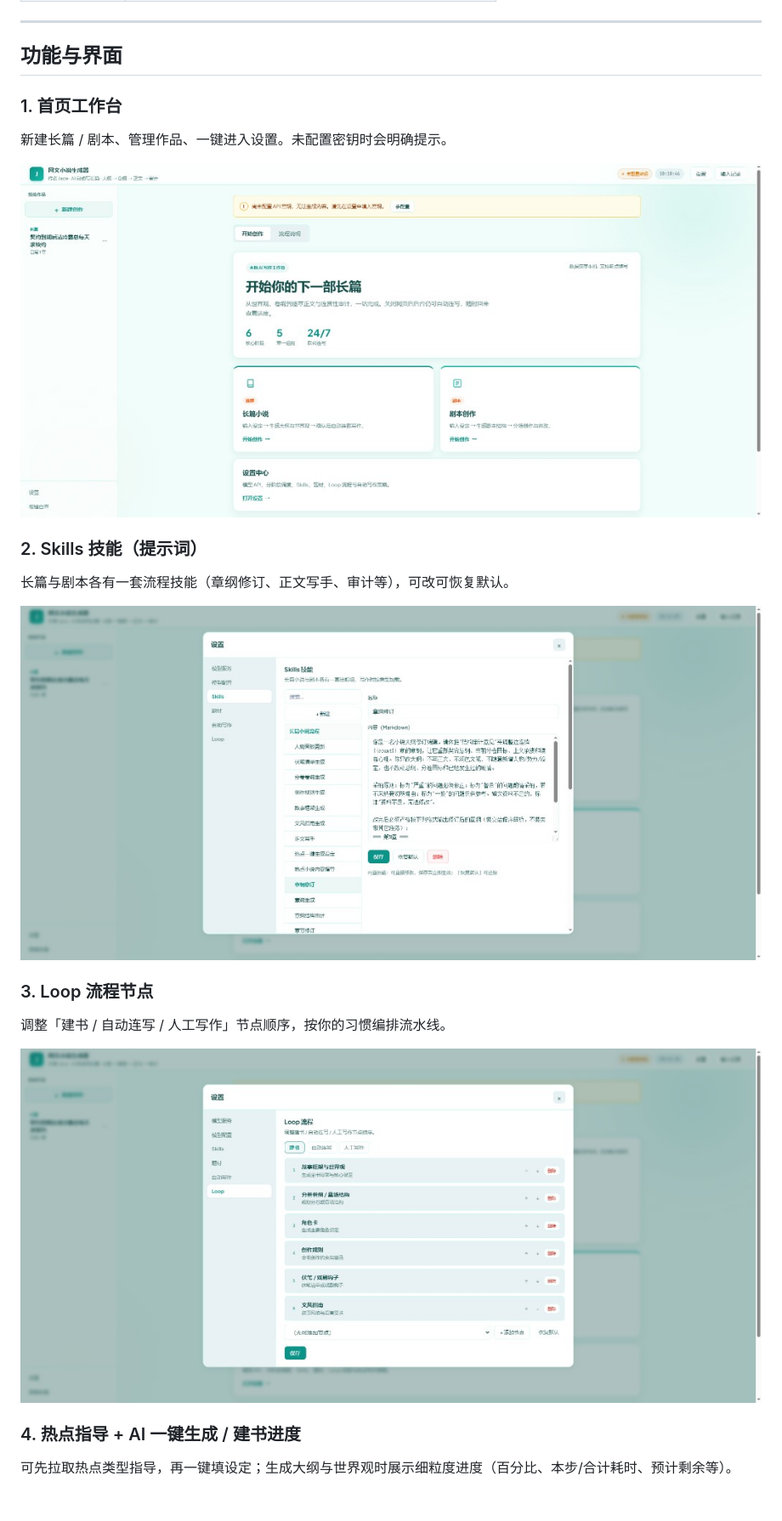
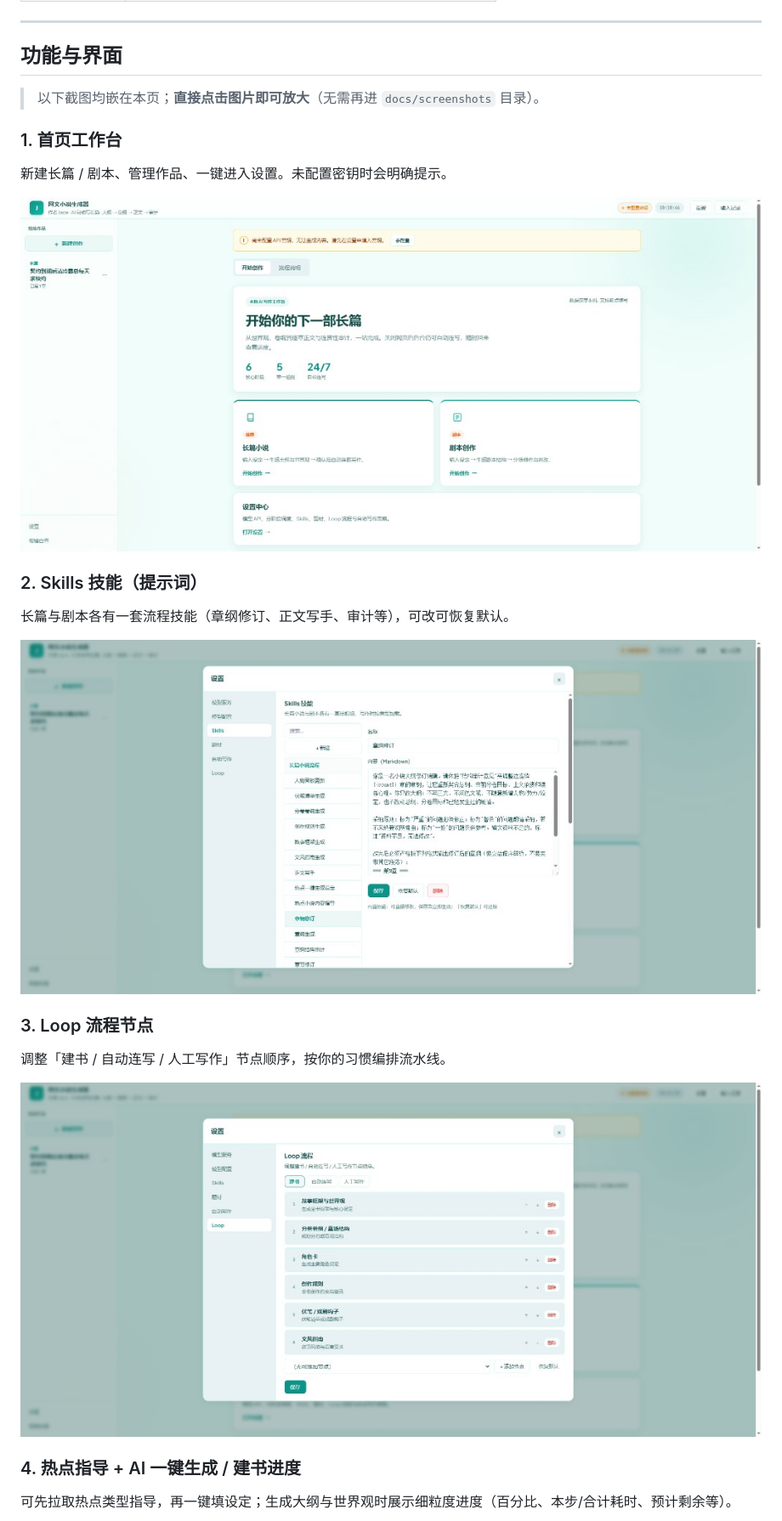
Before and after one commit to JACEZ123/novel-generator, a Markdown page: README.md, the part around one of its changes. Shown at 85% size. GitHub-like rendering; blank space fills up the shorter version.

Commit message:
Make README screenshots clickable to open full-size images.
Co-authored-by: Cursor <cursoragent@cursor.com>

```diff
--- a/README.md
+++ b/README.md
@@ -42,23 +46,31 @@
 
 ## 功能与界面
 
+> 以下截图均嵌在本页；**直接点击图片即可放大**（无需再进 `docs/screenshots` 目录）。
+
 ### 1. 首页工作台
 
 新建长篇 / 剧本、管理作品、一键进入设置。未配置密钥时会明确提示。
 
-![首页工作台](docs/screenshots/01-home.png)
+<p align="center">
+  <a href="docs/screenshots/01-home.png"><img src="docs/screenshots/01-home.png" alt="首页工作台" width="920" /></a>
+</p>
 
 ### 2. Skills 技能（提示词）
 
 长篇与剧本各有一套流程技能（章纲修订、正文写手、审计等），可改可恢复默认。
 
-![Skills 设置](docs/screenshots/02-skills.png)
+<p align="center">
+  <a href="docs/screenshots/02-skills.png"><img src="docs/screenshots/02-skills.png" alt="Skills 设置" width="920" /></a>
+</p>
 
 ### 3. Loop 流程节点
 
 调整「建书 / 自动连写 / 人工写作」节点顺序，按你的习惯编排流水线。
 
-![Loop 流程](docs/screenshots/03-loop.png)
+<p align="center">
+  <a href="docs/screenshots/03-loop.png"><img src="docs/screenshots/03-loop.png" alt="Loop 流程" width="920" /></a>
+</p>
 
 ### 4. 热点指导 + AI 一键生成 / 建书进度
 
```
Also changed, not shown: other parts of README.md (+23 -7 lines).
